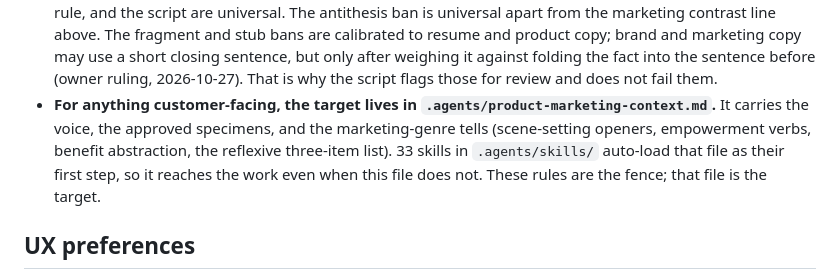
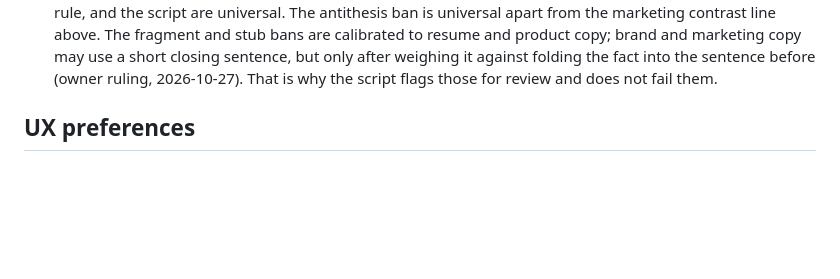
Before and after one commit to StavroMueller/jpclifford.com, a Markdown page: CLAUDE.md, the part around the change. GitHub-like rendering; blank space fills up the shorter version.

```diff
--- a/CLAUDE.md
+++ b/CLAUDE.md
@@ -217,11 +217,6 @@ Julien had to reject the same underlying fault four separate times.
   product copy; brand and marketing copy may use a short closing sentence, but only after weighing it
   against folding the fact into the sentence before (owner ruling, 2026-10-27). That is why the
   script flags those for review and does not fail them.
-- **For anything customer-facing, the target lives in `.agents/product-marketing-context.md`.** It
-  carries the voice, the approved specimens, and the marketing-genre tells (scene-setting openers,
-  empowerment verbs, benefit abstraction, the reflexive three-item list). 33
-  skills in `.agents/skills/` auto-load that file as their first step, so it reaches the work even when
-  this file does not. These rules are the fence; that file is the target.
 
 
 ## UX preferences
```
Also changed, not shown: PRODUCT.md (+1 -3 lines).
